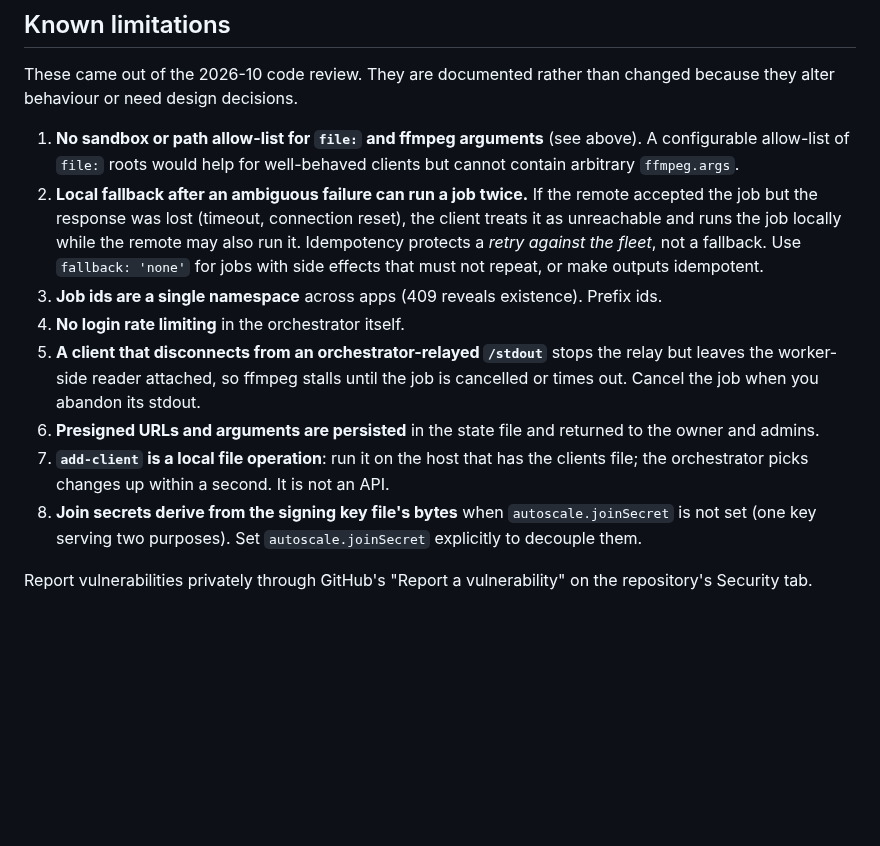
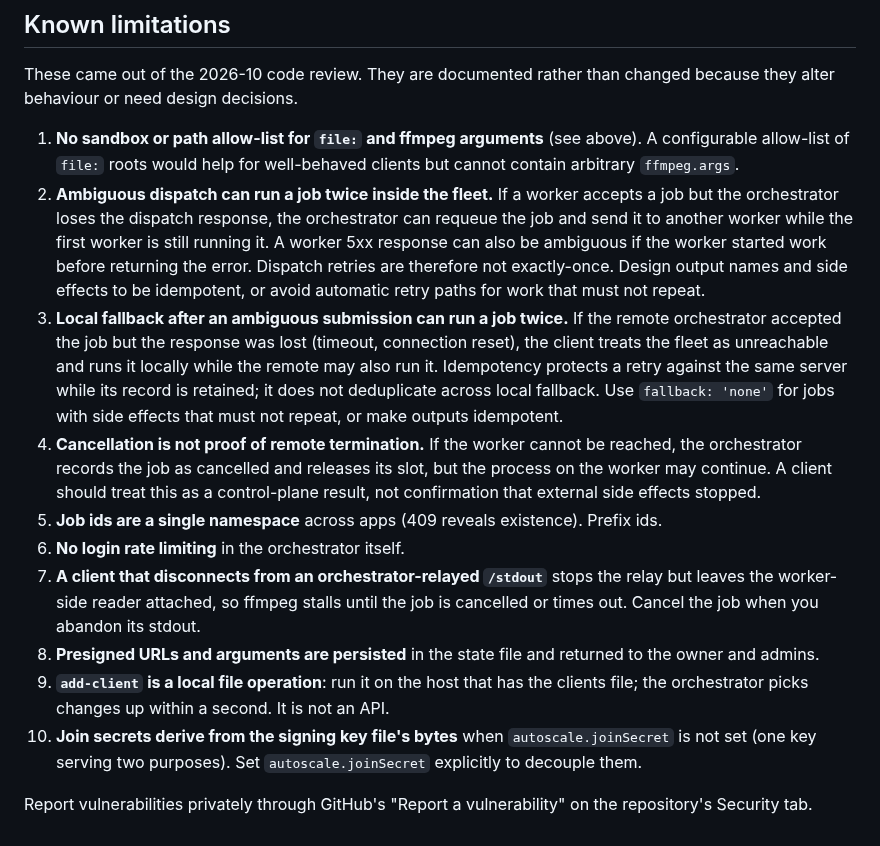
Before and after one commit to jsilvanus/fffleet, a Markdown page: docs/security.md, the part around the change. Drawn GitHub-style; blank space fills up the shorter version.

Commit message:
docs: document ambiguous dispatch and cancellation limits

```diff
--- a/docs/security.md
+++ b/docs/security.md
@@ -77,12 +77,14 @@ Tokens and client secrets travel in HTTP headers/bodies. fffleet serves plain HT
 These came out of the 2026-10 code review. They are documented rather than changed because they alter behaviour or need design decisions.
 
 1. **No sandbox or path allow-list for `file:` and ffmpeg arguments** (see above). A configurable allow-list of `file:` roots would help for well-behaved clients but cannot contain arbitrary `ffmpeg.args`.
-2. **Local fallback after an ambiguous failure can run a job twice.** If the remote accepted the job but the response was lost (timeout, connection reset), the client treats it as unreachable and runs the job locally while the remote may also run it. Idempotency protects a *retry against the fleet*, not a fallback. Use `fallback: 'none'` for jobs with side effects that must not repeat, or make outputs idempotent.
-3. **Job ids are a single namespace** across apps (409 reveals existence). Prefix ids.
-4. **No login rate limiting** in the orchestrator itself.
-5. **A client that disconnects from an orchestrator-relayed `/stdout`** stops the relay but leaves the worker-side reader attached, so ffmpeg stalls until the job is cancelled or times out. Cancel the job when you abandon its stdout.
-6. **Presigned URLs and arguments are persisted** in the state file and returned to the owner and admins.
-7. **`add-client` is a local file operation**: run it on the host that has the clients file; the orchestrator picks changes up within a second. It is not an API.
-8. **Join secrets derive from the signing key file's bytes** when `autoscale.joinSecret` is not set (one key serving two purposes). Set `autoscale.joinSecret` explicitly to decouple them.
+2. **Ambiguous dispatch can run a job twice inside the fleet.** If a worker accepts a job but the orchestrator loses the dispatch response, the orchestrator can requeue the job and send it to another worker while the first worker is still running it. A worker 5xx response can also be ambiguous if the worker started work before returning the error. Dispatch retries are therefore not exactly-once. Design output names and side effects to be idempotent, or avoid automatic retry paths for work that must not repeat.
+3. **Local fallback after an ambiguous submission can run a job twice.** If the remote orchestrator accepted the job but the response was lost (timeout, connection reset), the client treats the fleet as unreachable and runs it locally while the remote may also run it. Idempotency protects a retry against the same server while its record is retained; it does not deduplicate across local fallback. Use `fallback: 'none'` for jobs with side effects that must not repeat, or make outputs idempotent.
+4. **Cancellation is not proof of remote termination.** If the worker cannot be reached, the orchestrator records the job as cancelled and releases its slot, but the process on the worker may continue. A client should treat this as a control-plane result, not confirmation that external side effects stopped.
+5. **Job ids are a single namespace** across apps (409 reveals existence). Prefix ids.
+6. **No login rate limiting** in the orchestrator itself.
+7. **A client that disconnects from an orchestrator-relayed `/stdout`** stops the relay but leaves the worker-side reader attached, so ffmpeg stalls until the job is cancelled or times out. Cancel the job when you abandon its stdout.
+8. **Presigned URLs and arguments are persisted** in the state file and returned to the owner and admins.
+9. **`add-client` is a local file operation**: run it on the host that has the clients file; the orchestrator picks changes up within a second. It is not an API.
+10. **Join secrets derive from the signing key file's bytes** when `autoscale.joinSecret` is not set (one key serving two purposes). Set `autoscale.joinSecret` explicitly to decouple them.
 
 Report vulnerabilities privately through GitHub's "Report a vulnerability" on the repository's Security tab.
```
